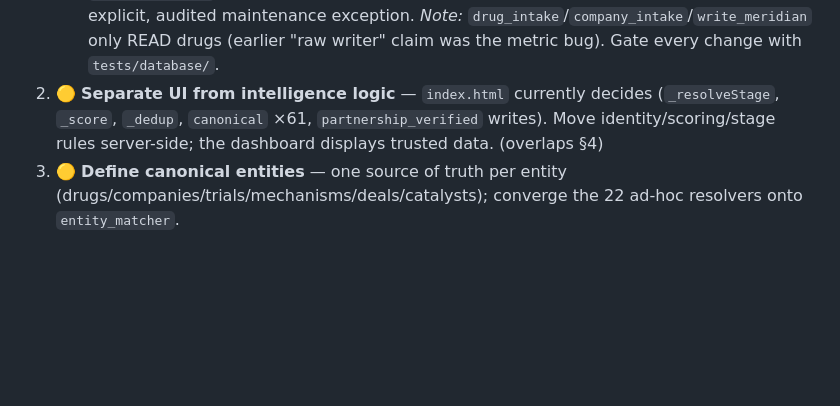
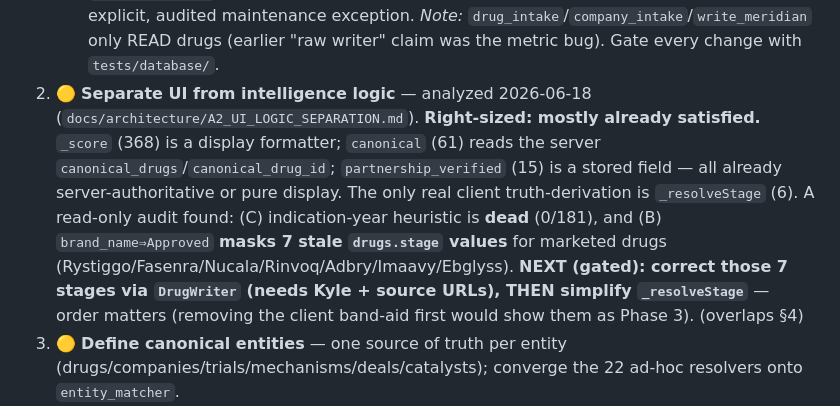
Before and after one commit to kyleklaassen-dev/bd-dashboard, a Markdown page: ROADMAP.md, the part around the change. GitHub-like rendering; blank space fills up the shorter version.

```diff
--- a/ROADMAP.md
+++ b/ROADMAP.md
@@ -90,8 +90,14 @@ counted reads as writes; fixed). The one remaining non-writer is `dedupe_entitie
    - **Narrow field-patches** (lower risk): `verify_sources` (data_confidence), `stock_prices` (price) → through writers or an allow-listed patch path.
    - **`dedupe_entities`** (FK-aware maintenance) — decide: route through writers or keep as an explicit, audited maintenance exception.
    *Note:* `drug_intake`/`company_intake`/`write_meridian` only READ drugs (earlier "raw writer" claim was the metric bug). Gate every change with `tests/database/`.
-2. 🟡 **Separate UI from intelligence logic** — `index.html` currently decides (`_resolveStage`, `_score`, `_dedup`,
-   `canonical` ×61, `partnership_verified` writes). Move identity/scoring/stage rules server-side; the dashboard displays trusted data. (overlaps §4)
+2. 🟡 **Separate UI from intelligence logic** — analyzed 2026-06-18 (`docs/architecture/A2_UI_LOGIC_SEPARATION.md`).
+   **Right-sized: mostly already satisfied.** `_score` (368) is a display formatter; `canonical` (61) reads the
+   server `canonical_drugs`/`canonical_drug_id`; `partnership_verified` (15) is a stored field — all already
+   server-authoritative or pure display. The only real client truth-derivation is `_resolveStage` (6). A read-only
+   audit found: (C) indication-year heuristic is **dead** (0/181), and (B) `brand_name⇒Approved` **masks 7 stale
+   `drugs.stage` values** for marketed drugs (Rystiggo/Fasenra/Nucala/Rinvoq/Adbry/Imaavy/Ebglyss). **NEXT (gated):
+   correct those 7 stages via `DrugWriter` (needs Kyle + source URLs), THEN simplify `_resolveStage`** — order matters
+   (removing the client band-aid first would show them as Phase 3). (overlaps §4)
 3. 🟡 **Define canonical entities** — one source of truth per entity (drugs/companies/trials/mechanisms/deals/catalysts);
    converge the 22 ad-hoc resolvers onto `entity_matcher`.
 4. ✅ **Audit logs** — DONE (2026-06-17). `field_change_audit` (v63) + **v163** now cover all 4 core tables on
```
Also changed, not shown: docs/architecture/A2_UI_LOGIC_SEPARATION.md (added, +100 -0 lines).
